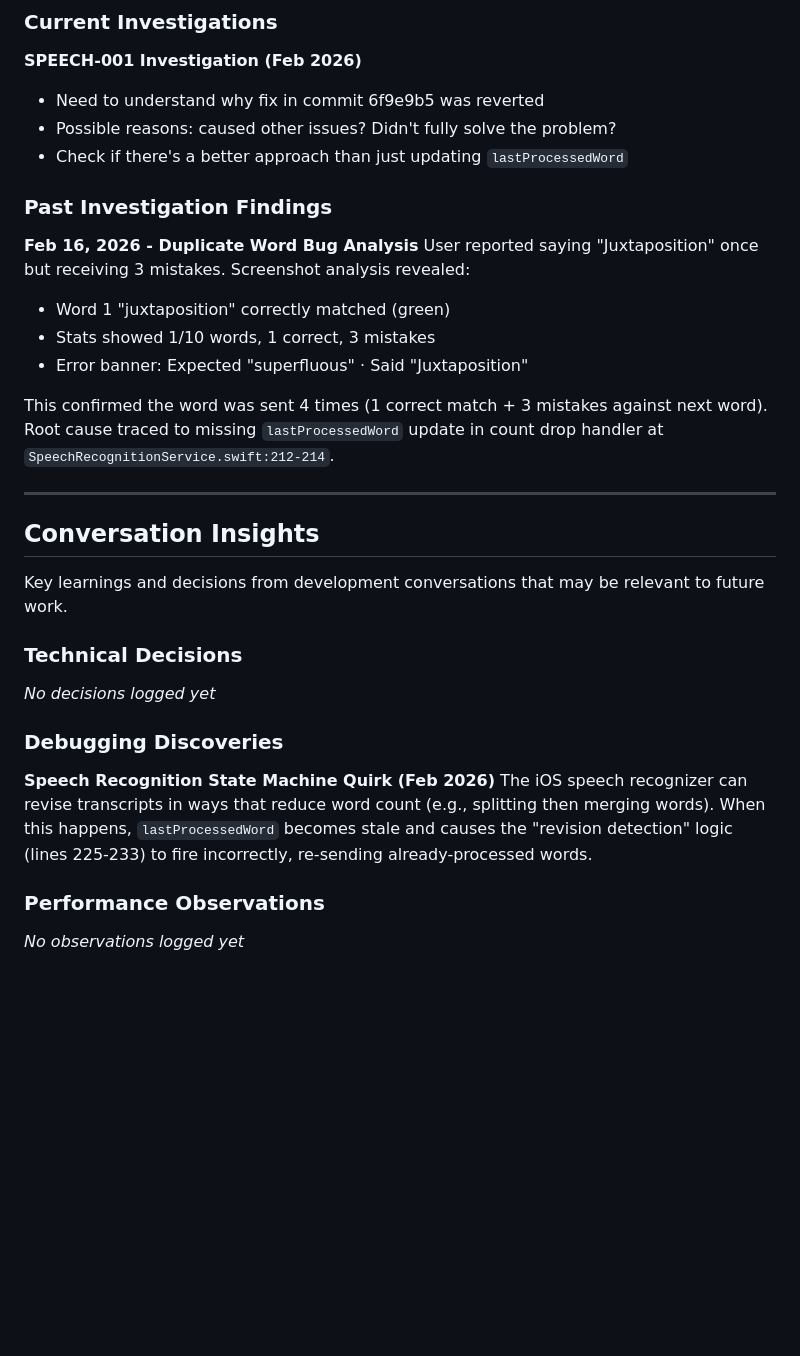
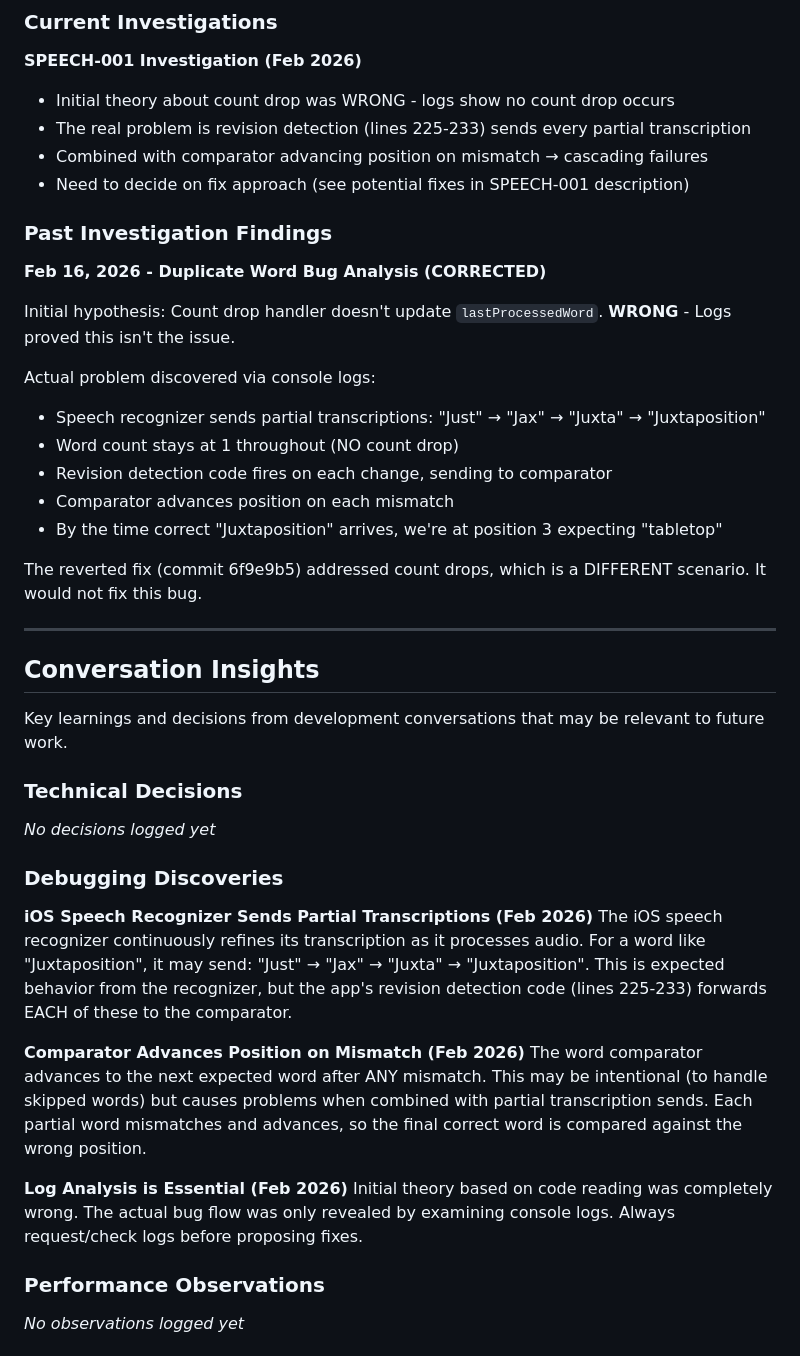
Before and after one commit to kontr0l/Memorezar, a Markdown page: KNOWN_ISSUES.md, the part around one of its changes. GitHub-like rendering; blank space fills up the shorter version.

```diff
--- a/KNOWN_ISSUES.md
+++ b/KNOWN_ISSUES.md
@@ -87,19 +97,26 @@ Document ongoing investigations, hypotheses, and debugging sessions.
 ### Current Investigations
 
 **SPEECH-001 Investigation (Feb 2026)**
-- Need to understand why fix in commit 6f9e9b5 was reverted
-- Possible reasons: caused other issues? Didn't fully solve the problem?
-- Check if there's a better approach than just updating `lastProcessedWord`
+- Initial theory about count drop was WRONG - logs show no count drop occurs
+- The real problem is revision detection (lines 225-233) sends every partial transcription
+- Combined with comparator advancing position on mismatch → cascading failures
+- Need to decide on fix approach (see potential fixes in SPEECH-001 description)
 
 ### Past Investigation Findings
 
-**Feb 16, 2026 - Duplicate Word Bug Analysis**
-User reported saying "Juxtaposition" once but receiving 3 mistakes. Screenshot analysis revealed:
-- Word 1 "juxtaposition" correctly matched (green)
-- Stats showed 1/10 words, 1 correct, 3 mistakes
-- Error banner: Expected "superfluous" · Said "Juxtaposition"
+**Feb 16, 2026 - Duplicate Word Bug Analysis (CORRECTED)**
 
-This confirmed the word was sent 4 times (1 correct match + 3 mistakes against next word). Root cause traced to missing `lastProcessedWord` update in count drop handler at `SpeechRecognitionService.swift:212-214`.
+Initial hypothesis: Count drop handler doesn't update `lastProcessedWord`.
+**WRONG** - Logs proved this isn't the issue.
+
+Actual problem discovered via console logs:
+- Speech recognizer sends partial transcriptions: "Just" → "Jax" → "Juxta" → "Juxtaposition"
+- Word count stays at 1 throughout (NO count drop)
+- Revision detection code fires on each change, sending to comparator
+- Comparator advances position on each mismatch
+- By the time correct "Juxtaposition" arrives, we're at position 3 expecting "tabletop"
+
+The reverted fix (commit 6f9e9b5) addressed count drops, which is a DIFFERENT scenario. It would not fix this bug.
 
 ---
 
@@ -113,8 +130,14 @@ Key learnings and decisions from development conversations that may be relevant
 
 ### Debugging Discoveries
 
-**Speech Recognition State Machine Quirk (Feb 2026)**
-The iOS speech recognizer can revise transcripts in ways that reduce word count (e.g., splitting then merging words). When this happens, `lastProcessedWord` becomes stale and causes the "revision detection" logic (lines 225-233) to fire incorrectly, re-sending already-processed words.
+**iOS Speech Recognizer Sends Partial Transcriptions (Feb 2026)**
+The iOS speech recognizer continuously refines its transcription as it processes audio. For a word like "Juxtaposition", it may send: "Just" → "Jax" → "Juxta" → "Juxtaposition". This is expected behavior from the recognizer, but the app's revision detection code (lines 225-233) forwards EACH of these to the comparator.
+
+**Comparator Advances Position on Mismatch (Feb 2026)**
+The word comparator advances to the next expected word after ANY mismatch. This may be intentional (to handle skipped words) but causes problems when combined with partial transcription sends. Each partial word mismatches and advances, so the final correct word is compared against the wrong position.
+
+**Log Analysis is Essential (Feb 2026)**
+Initial theory based on code reading was completely wrong. The actual bug flow was only revealed by examining console logs. Always request/check logs before proposing fixes.
 
 ### Performance Observations
 
```
Also changed, not shown: other parts of KNOWN_ISSUES.md (+35 -25 lines).
